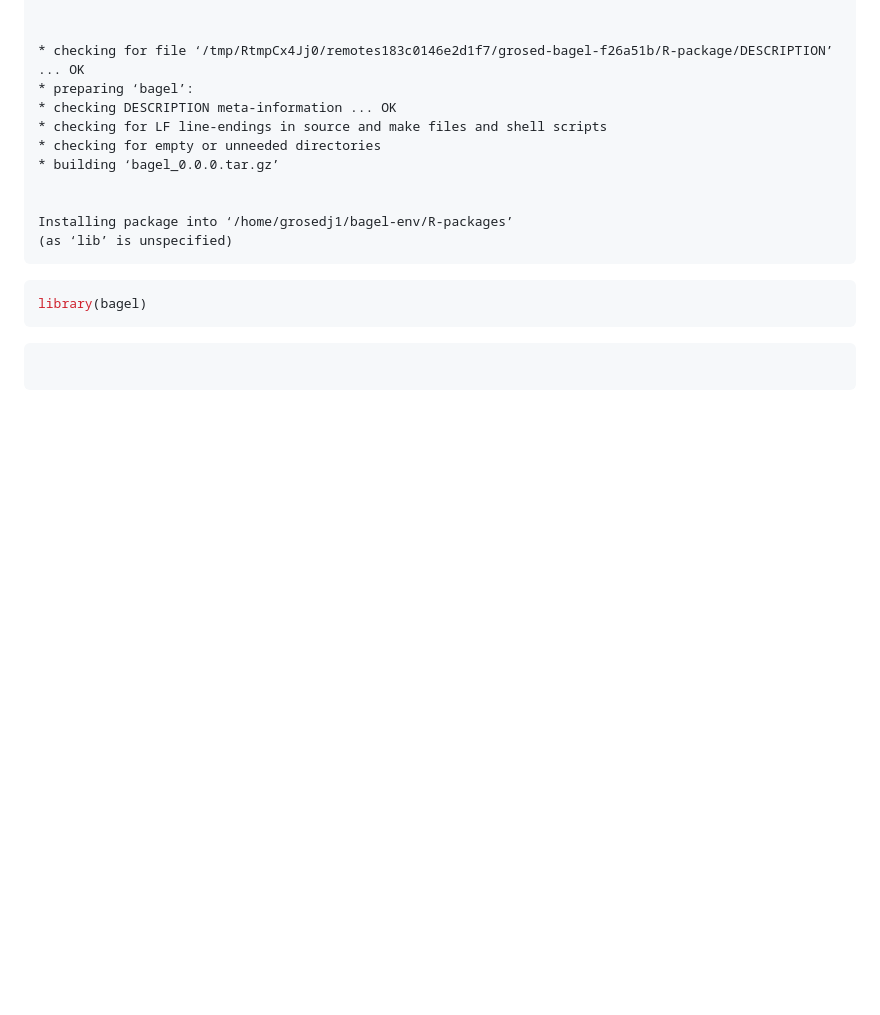
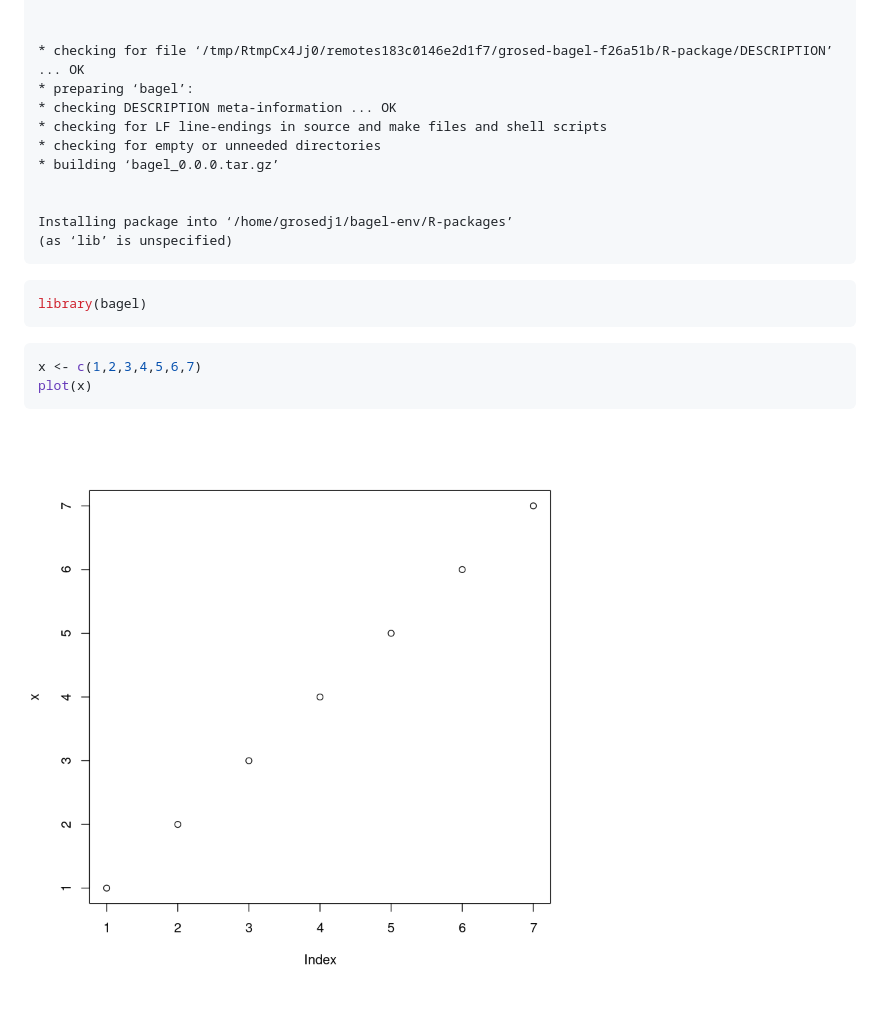
Before and after one commit to grosed/bagel, a Markdown page: README.md, the part around the change. Drawn GitHub-style; pictures changed too: output_5_0.png (added); blank space fills up the shorter version.

Commit message:
added test image to README.md

````diff
--- a/README.md
+++ b/README.md
@@ -41,5 +41,10 @@ library(bagel)
 
 
 ```R
+x <- c(1,2,3,4,5,6,7)
+plot(x)
+```
 
-```
+
+
+![png](output_5_0.png)
````
